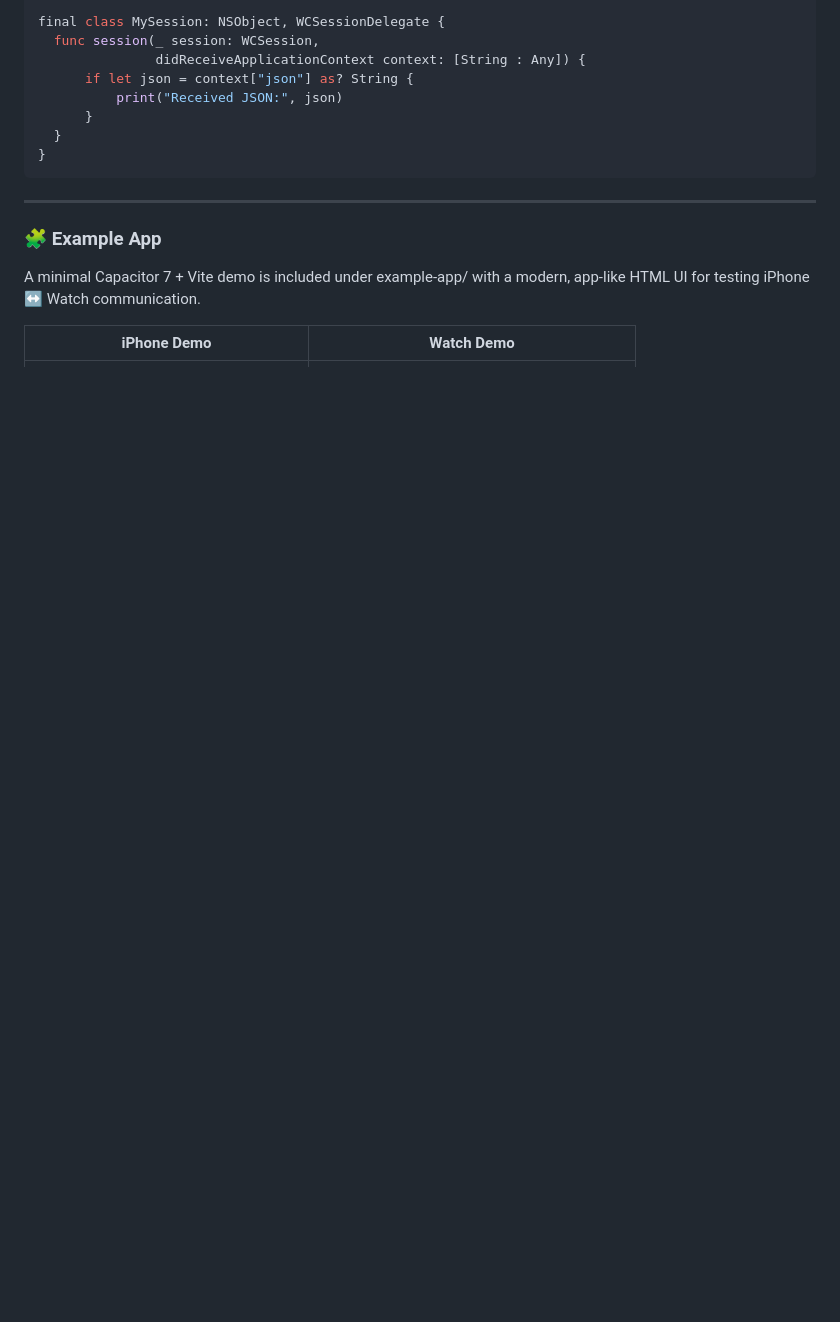
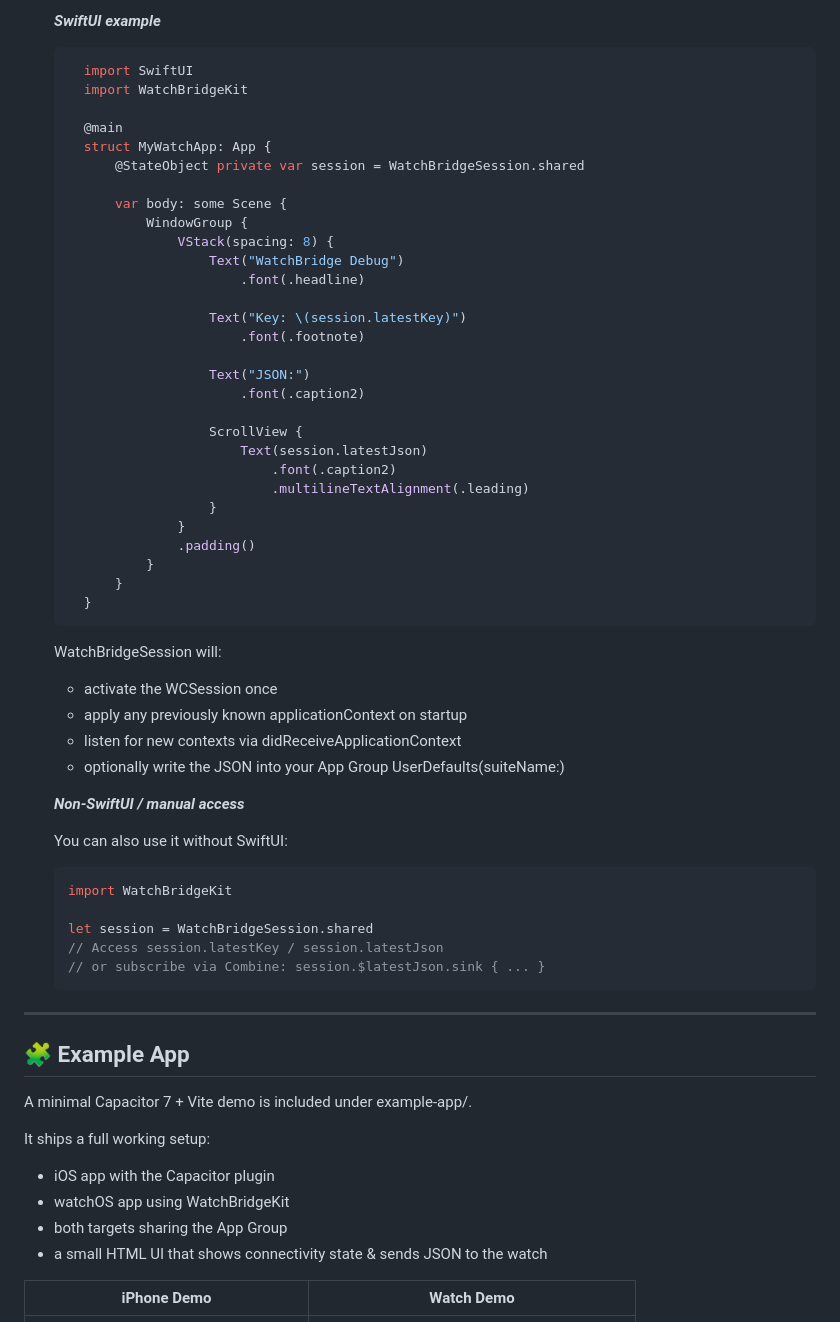
Before and after one commit to kisimediaDE/capacitor-watch-bridge, a Markdown page: README.md, the part around one of its changes. Drawn GitHub-style; blank space fills up the shorter version.

````diff
--- a/README.md
+++ b/README.md
@@ -79,20 +177,68 @@ import WatchConnectivity
 
-final class MySession: NSObject, WCSessionDelegate {
-  func session(_ session: WCSession,
-               didReceiveApplicationContext context: [String : Any]) {
-      if let json = context["json"] as? String {
-          print("Received JSON:", json)
-      }
-  }
-}
-```
+   **_SwiftUI example_**
+
+   ```swift
+     import SwiftUI
+     import WatchBridgeKit
+
+     @main
+     struct MyWatchApp: App {
+         @StateObject private var session = WatchBridgeSession.shared
+
+         var body: some Scene {
+             WindowGroup {
+                 VStack(spacing: 8) {
+                     Text("WatchBridge Debug")
+                         .font(.headline)
+
+                     Text("Key: \(session.latestKey)")
+                         .font(.footnote)
+
+                     Text("JSON:")
+                         .font(.caption2)
+
+                     ScrollView {
+                         Text(session.latestJson)
+                             .font(.caption2)
+                             .multilineTextAlignment(.leading)
+                     }
+                 }
+                 .padding()
+             }
+         }
+     }
+   ```
+
+   WatchBridgeSession will:
+   - activate the WCSession once
+   - apply any previously known applicationContext on startup
+   - listen for new contexts via didReceiveApplicationContext
+   - optionally write the JSON into your App Group UserDefaults(suiteName:)
+
+   **_Non-SwiftUI / manual access_**
+
+   You can also use it without SwiftUI:
+
+   ```swift
+   import WatchBridgeKit
+
+   let session = WatchBridgeSession.shared
+   // Access session.latestKey / session.latestJson
+   // or subscribe via Combine: session.$latestJson.sink { ... }
+   ```
 
 ---
 
-### 🧩 Example App
+## 🧩 Example App
 
-A minimal Capacitor 7 + Vite demo is included under example-app/
-with a modern, app-like HTML UI for testing iPhone ↔ Watch communication.
+A minimal Capacitor 7 + Vite demo is included under example-app/.
+
+It ships a full working setup:
+
+- iOS app with the Capacitor plugin
+- watchOS app using WatchBridgeKit
+- both targets sharing the App Group
+- a small HTML UI that shows connectivity state & sends JSON to the watch
 
 | iPhone Demo                                                        | Watch Demo                                                             |
 | ------------------------------------------------------------------ | ---------------------------------------------------------------------- |
````
Also changed, not shown: other parts of README.md (+155 -44 lines).
